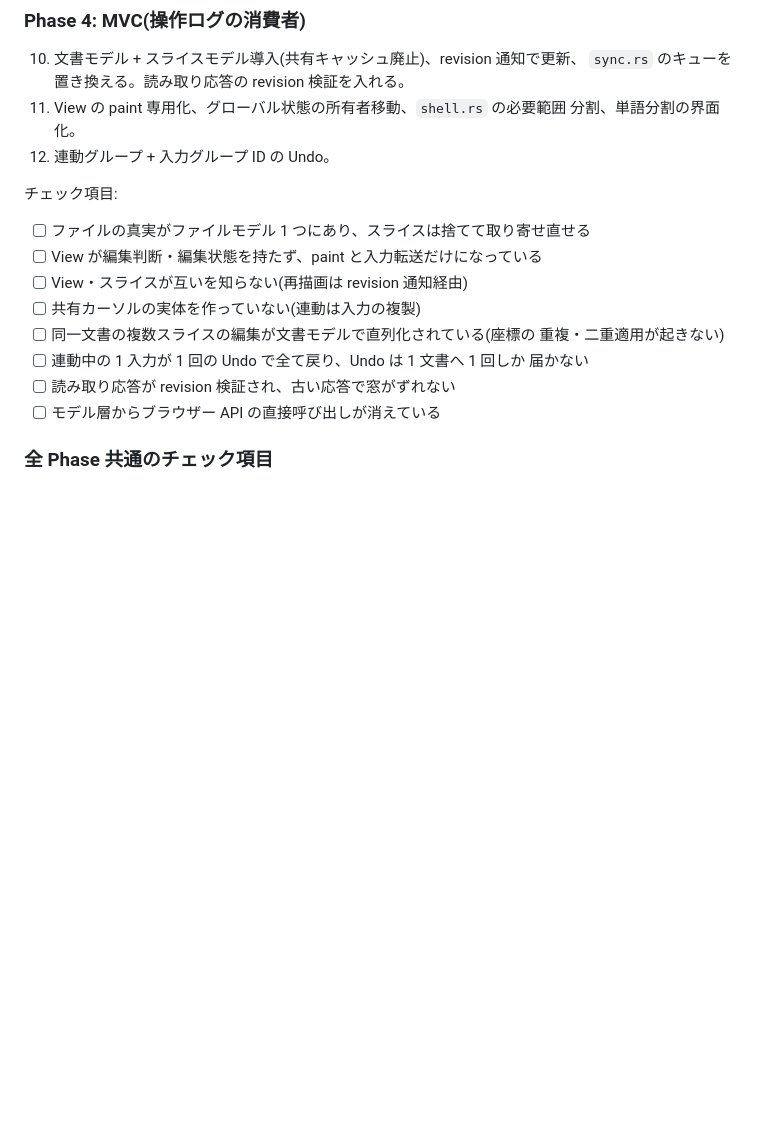
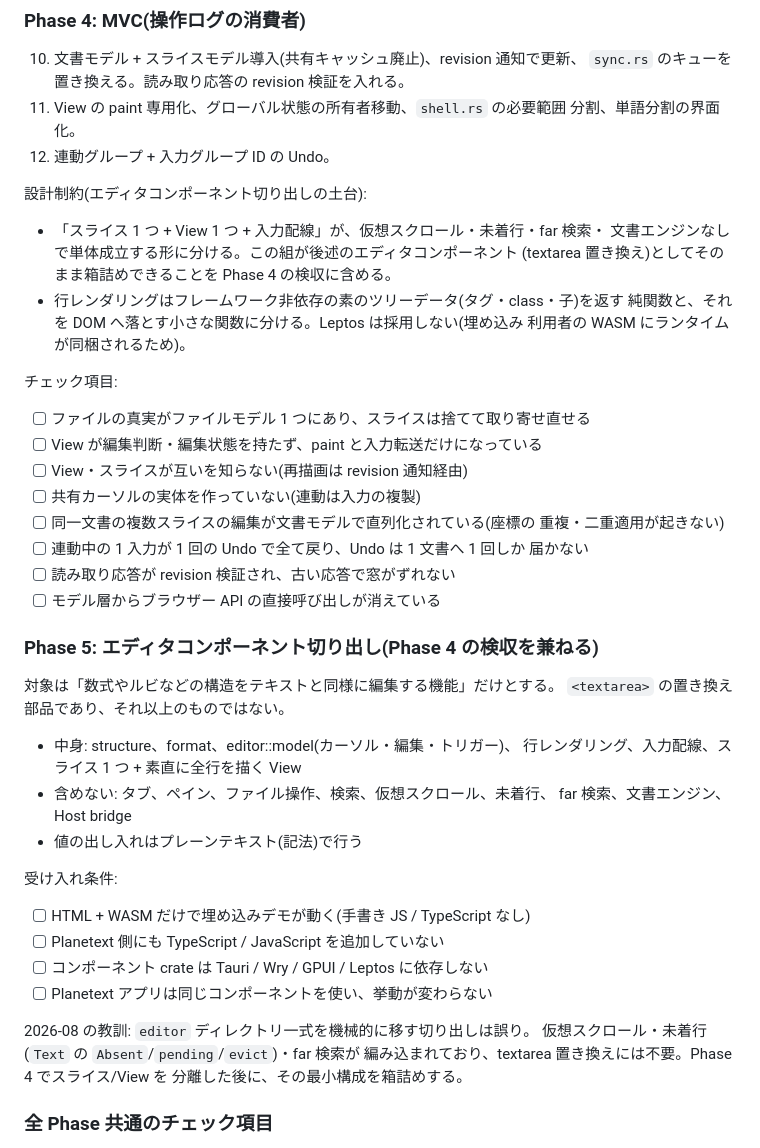
Before and after one commit to Motoyuki-Oya/math-editor, a Markdown page: docs/refactoring-plan.md, the part around the change. GitHub-like rendering; blank space fills up the shorter version.

Commit message:
Define the embeddable editor component and its timing.
Generated with [Devin](https://devin.ai)

Co-Authored-By: Devin <158243242+devin-ai-integration[bot]@users.noreply.github.com>

```diff
--- a/docs/refactoring-plan.md
+++ b/docs/refactoring-plan.md
@@ -319,6 +319,15 @@ ToBe は `docs/architecture.md` の「入力規則は深さで変えない」を
     分割、単語分割の界面化。
 12. 連動グループ + 入力グループ ID の Undo。
 
+設計制約(エディタコンポーネント切り出しの土台):
+
+- 「スライス 1 つ + View 1 つ + 入力配線」が、仮想スクロール・未着行・far 検索・
+  文書エンジンなしで単体成立する形に分ける。この組が後述のエディタコンポーネント
+  (textarea 置き換え)としてそのまま箱詰めできることを Phase 4 の検収に含める。
+- 行レンダリングはフレームワーク非依存の素のツリーデータ(タグ・class・子)を返す
+  純関数と、それを DOM へ落とす小さな関数に分ける。Leptos は採用しない(埋め込み
+  利用者の WASM にランタイムが同梱されるため)。
+
 チェック項目:
 
 - [ ] ファイルの真実がファイルモデル 1 つにあり、スライスは捨てて取り寄せ直せる
@@ -331,6 +340,29 @@ ToBe は `docs/architecture.md` の「入力規則は深さで変えない」を
       届かない
 - [ ] 読み取り応答が revision 検証され、古い応答で窓がずれない
 - [ ] モデル層からブラウザー API の直接呼び出しが消えている
+
+### Phase 5: エディタコンポーネント切り出し(Phase 4 の検収を兼ねる)
+
+対象は「数式やルビなどの構造をテキストと同様に編集する機能」だけとする。
+`<textarea>` の置き換え部品であり、それ以上のものではない。
+
+- 中身: structure、format、editor::model(カーソル・編集・トリガー)、
+  行レンダリング、入力配線、スライス 1 つ + 素直に全行を描く View
+- 含めない: タブ、ペイン、ファイル操作、検索、仮想スクロール、未着行、
+  far 検索、文書エンジン、Host bridge
+- 値の出し入れはプレーンテキスト(記法)で行う
+
+受け入れ条件:
+
+- [ ] HTML + WASM だけで埋め込みデモが動く(手書き JS / TypeScript なし)
+- [ ] Planetext 側にも TypeScript / JavaScript を追加していない
+- [ ] コンポーネント crate は Tauri / Wry / GPUI / Leptos に依存しない
+- [ ] Planetext アプリは同じコンポーネントを使い、挙動が変わらない
+
+2026-08 の教訓: `editor` ディレクトリ一式を機械的に移す切り出しは誤り。
+仮想スクロール・未着行(`Text` の `Absent`/`pending`/`evict`)・far 検索が
+編み込まれており、textarea 置き換えには不要。Phase 4 でスライス/View を
+分離した後に、その最小構成を箱詰めする。
 
 ### 全 Phase 共通のチェック項目
 
```
Also changed, not shown: docs/architecture.md (+6 -0 lines).
